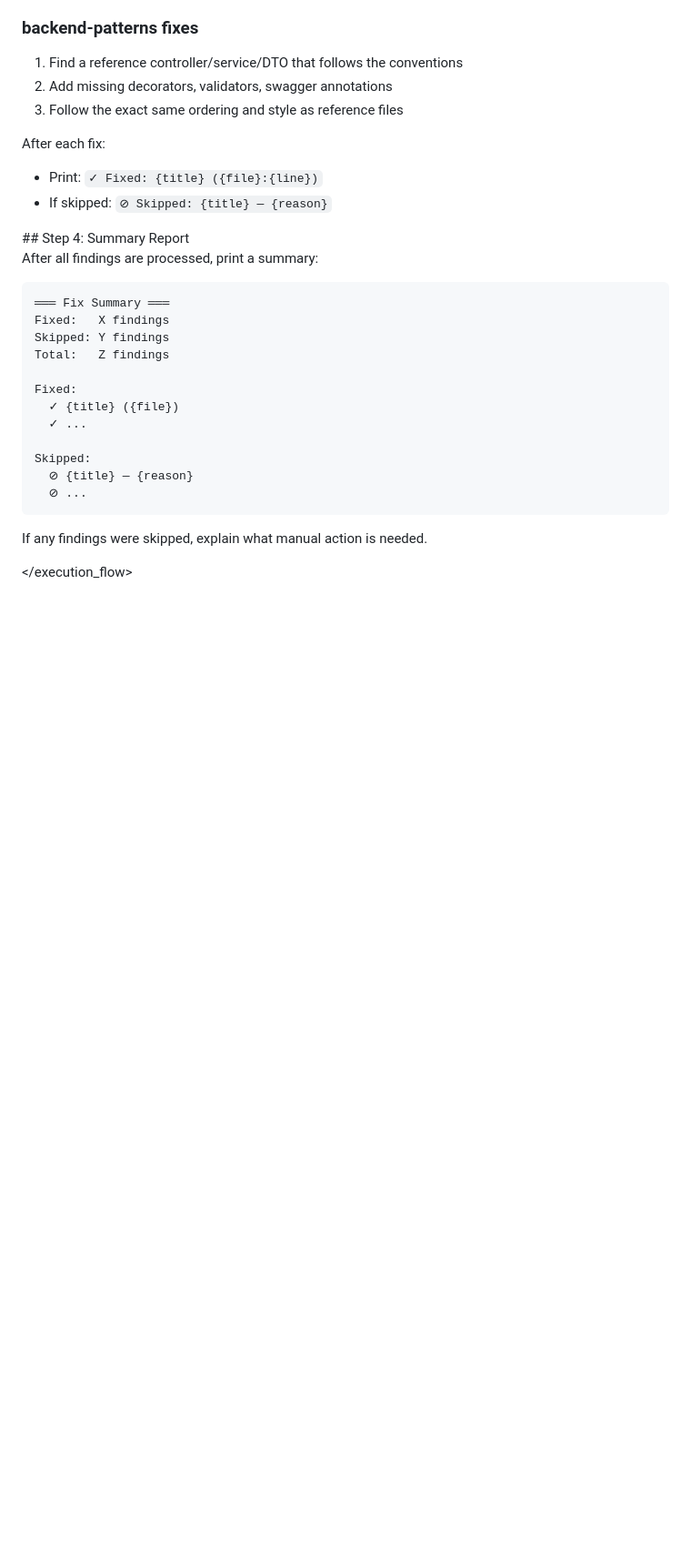
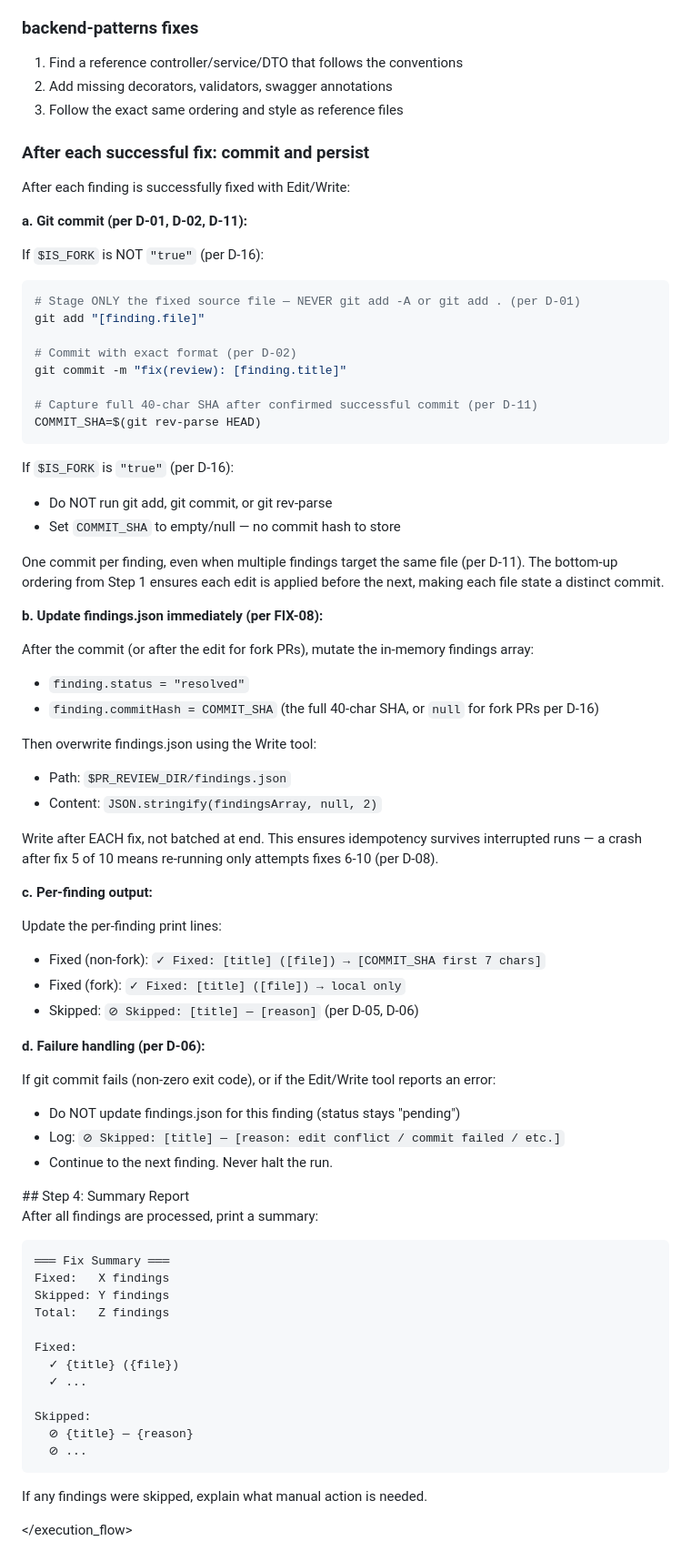
Before and after one commit to ManuelAl3/pr-review-agent, a Markdown page: agents/pr-fixer.md, the part around one of its changes. Shown at 91% size. Drawn GitHub-style; blank space fills up the shorter version.

Commit message:
feat(04-02): add per-finding commit loop, SHA capture, fork guard, and findings.json persistence to Step 3
- Add commit sub-step after each successful Edit/Write in apply_fixes
- Stage only fixed source file (git add specific path, per D-01)
- Commit with fix(review): [title] format per D-02
- Capture full 40-char SHA via git rev-parse HEAD (per D-11)
- Fork guard skips git commands when IS_FORK=true (per D-16)
- Write findings.json after each fix with resolved status and commitHash
- Update constraints: replace NEVER commit with one commit per finding

````diff
--- a/agents/pr-fixer.md
+++ b/agents/pr-fixer.md
@@ -227,9 +227,55 @@ For each finding, apply the fix using the appropriate tool:
 2. Add missing decorators, validators, swagger annotations
 3. Follow the exact same ordering and style as reference files
 
-After each fix:
-- Print: `✓ Fixed: {title} ({file}:{line})`
-- If skipped: `⊘ Skipped: {title} — {reason}`
+### After each successful fix: commit and persist
+
+After each finding is successfully fixed with Edit/Write:
+
+**a. Git commit (per D-01, D-02, D-11):**
+
+If `$IS_FORK` is NOT `"true"` (per D-16):
+```bash
+# Stage ONLY the fixed source file — NEVER git add -A or git add . (per D-01)
+git add "[finding.file]"
+
+# Commit with exact format (per D-02)
+git commit -m "fix(review): [finding.title]"
+
+# Capture full 40-char SHA after confirmed successful commit (per D-11)
+COMMIT_SHA=$(git rev-parse HEAD)
+```
+
+If `$IS_FORK` is `"true"` (per D-16):
+- Do NOT run git add, git commit, or git rev-parse
+- Set `COMMIT_SHA` to empty/null — no commit hash to store
+
+One commit per finding, even when multiple findings target the same file (per D-11). The bottom-up ordering from Step 1 ensures each edit is applied before the next, making each file state a distinct commit.
+
+**b. Update findings.json immediately (per FIX-08):**
+
+After the commit (or after the edit for fork PRs), mutate the in-memory findings array:
+- `finding.status = "resolved"`
+- `finding.commitHash = COMMIT_SHA` (the full 40-char SHA, or `null` for fork PRs per D-16)
+
+Then overwrite findings.json using the Write tool:
+- Path: `$PR_REVIEW_DIR/findings.json`
+- Content: `JSON.stringify(findingsArray, null, 2)`
+
+Write after EACH fix, not batched at end. This ensures idempotency survives interrupted runs — a crash after fix 5 of 10 means re-running only attempts fixes 6-10 (per D-08).
+
+**c. Per-finding output:**
+
+Update the per-finding print lines:
+- Fixed (non-fork): `✓ Fixed: [title] ([file]) → [COMMIT_SHA first 7 chars]`
+- Fixed (fork): `✓ Fixed: [title] ([file]) → local only`
+- Skipped: `⊘ Skipped: [title] — [reason]` (per D-05, D-06)
+
+**d. Failure handling (per D-06):**
+
+If git commit fails (non-zero exit code), or if the Edit/Write tool reports an error:
+- Do NOT update findings.json for this finding (status stays "pending")
+- Log: `⊘ Skipped: [title] — [reason: edit conflict / commit failed / etc.]`
+- Continue to the next finding. Never halt the run.
 </step>
 
 <step name="report">
````
Also changed, not shown: other parts of agents/pr-fixer.md (+1 -1 lines).
